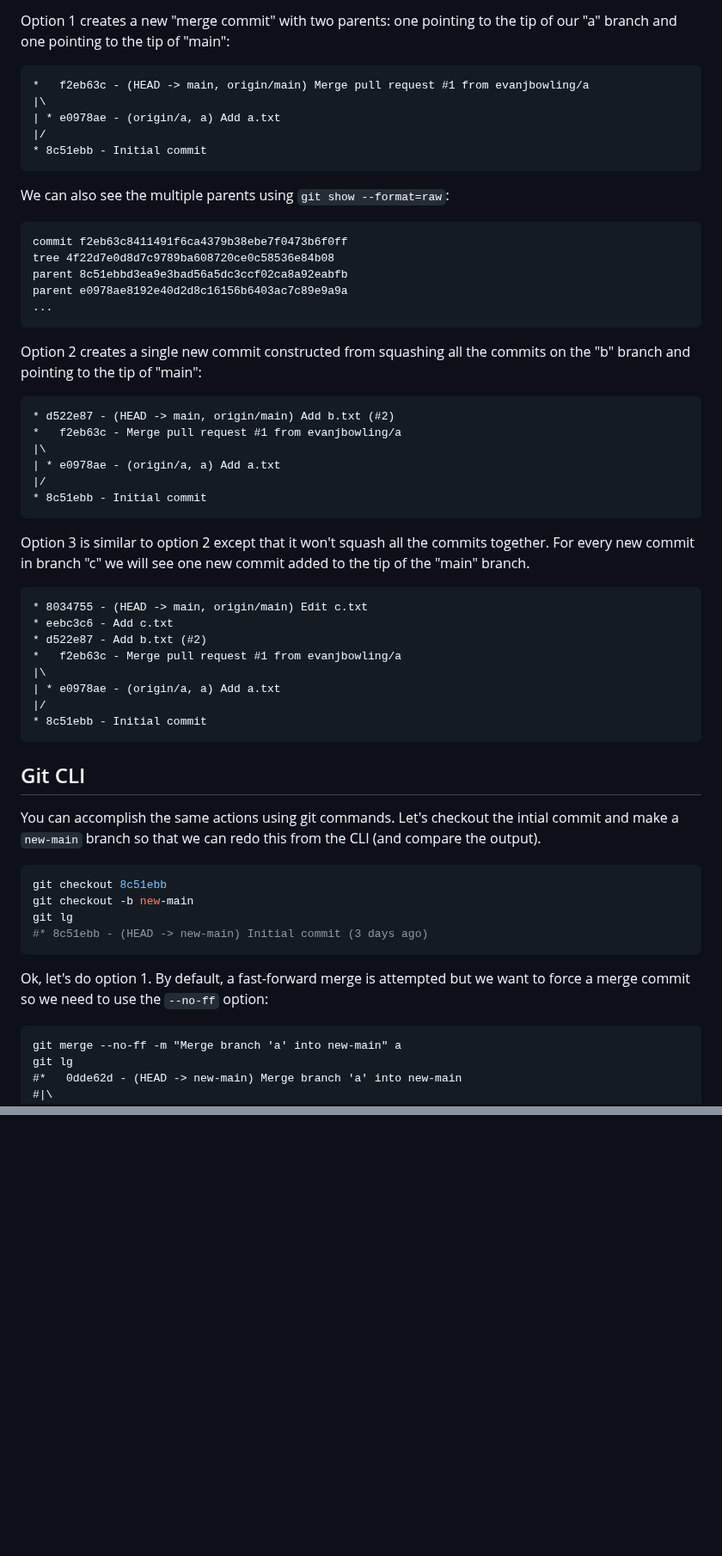
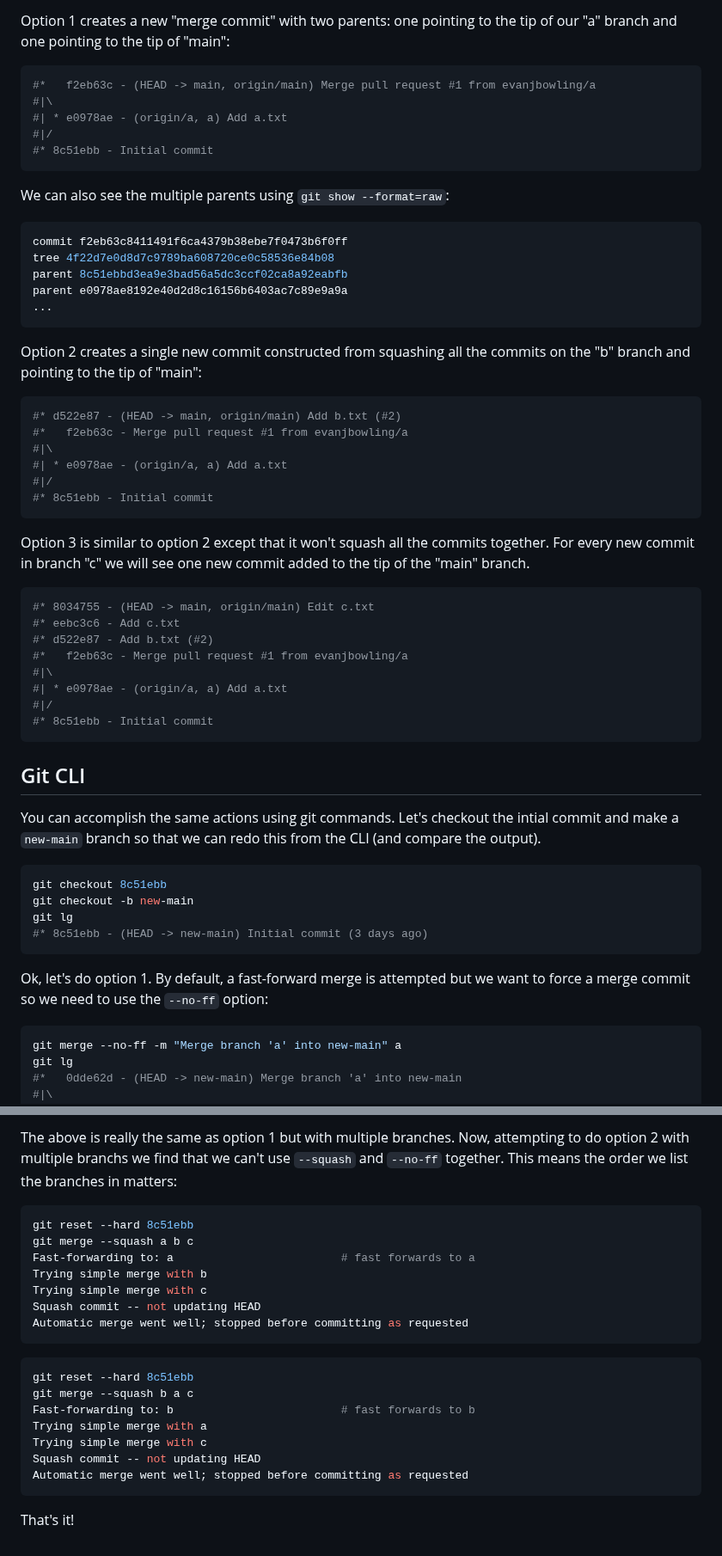
Before and after one commit to evanjbowling/blog, a Markdown page: articles/2025-08-01-github-merge/README.md, 2 parts joined by grey strips. Shown at 86% size. Rendered like a GitHub page; blank space fills up the shorter version.

````diff
--- a/articles/2025-08-01-github-merge/README.md
+++ b/articles/2025-08-01-github-merge/README.md
@@ -73,17 +75,17 @@ git push
 Option 1 creates a new "merge commit" with two parents: one pointing to the tip of our "a"
 branch and one pointing to the tip of "main":
 
-```
-*   f2eb63c - (HEAD -> main, origin/main) Merge pull request #1 from evanjbowling/a
-|\
-| * e0978ae - (origin/a, a) Add a.txt
-|/
-* 8c51ebb - Initial commit
+```bash
+#*   f2eb63c - (HEAD -> main, origin/main) Merge pull request #1 from evanjbowling/a
+#|\
+#| * e0978ae - (origin/a, a) Add a.txt
+#|/
+#* 8c51ebb - Initial commit
 ```
 
 We can also see the multiple parents using `git show --format=raw`:
 
-```
+```bash
 commit f2eb63c8411491f6ca4379b38ebe7f0473b6f0ff
 tree 4f22d7e0d8d7c9789ba608720ce0c58536e84b08
 parent 8c51ebbd3ea9e3bad56a5dc3ccf02ca8a92eabfb
@@ -94,28 +96,28 @@ parent e0978ae8192e40d2d8c16156b6403ac7c89e9a9a
 Option 2 creates a single new commit constructed from squashing all the commits on the
 "b" branch and pointing to the tip of "main":
 
-```
-* d522e87 - (HEAD -> main, origin/main) Add b.txt (#2)
-*   f2eb63c - Merge pull request #1 from evanjbowling/a
-|\
-| * e0978ae - (origin/a, a) Add a.txt
-|/
-* 8c51ebb - Initial commit
+```bash
+#* d522e87 - (HEAD -> main, origin/main) Add b.txt (#2)
+#*   f2eb63c - Merge pull request #1 from evanjbowling/a
+#|\
+#| * e0978ae - (origin/a, a) Add a.txt
+#|/
+#* 8c51ebb - Initial commit
 ```
 
 Option 3 is similar to option 2 except that it won't squash all the commits together.
 For every new commit in branch "c" we will see one new commit added to the tip of the
 "main" branch.
 
-```
-* 8034755 - (HEAD -> main, origin/main) Edit c.txt
-* eebc3c6 - Add c.txt
-* d522e87 - Add b.txt (#2)
-*   f2eb63c - Merge pull request #1 from evanjbowling/a
-|\
-| * e0978ae - (origin/a, a) Add a.txt
-|/
-* 8c51ebb - Initial commit
+```bash
+#* 8034755 - (HEAD -> main, origin/main) Edit c.txt
+#* eebc3c6 - Add c.txt
+#* d522e87 - Add b.txt (#2)
+#*   f2eb63c - Merge pull request #1 from evanjbowling/a
+#|\
+#| * e0978ae - (origin/a, a) Add a.txt
+#|/
+#* 8c51ebb - Initial commit
 ```
 
 ## Git CLI
@@ -133,7 +135,7 @@ git lg
 Ok, let's do option 1. By default, a fast-forward merge is attempted but we
 want to force a merge commit so we need to use the `--no-ff` option:
 
-```
+```bash
 git merge --no-ff -m "Merge branch 'a' into new-main" a
 git lg
 #*   0dde62d - (HEAD -> new-main) Merge branch 'a' into new-main
@@ -251,0 +310,25 @@ without fast-forward.
+The above is really the same as option 1 but with multiple branches. Now, attempting
+to do option 2 with multiple branchs we find that we can't use `--squash` and `--no-ff`
+together. This means the order we list the branches in matters:
+
+```bash
+git reset --hard 8c51ebb
+git merge --squash a b c
+Fast-forwarding to: a                         # fast forwards to a
+Trying simple merge with b
+Trying simple merge with c
+Squash commit -- not updating HEAD
+Automatic merge went well; stopped before committing as requested
+```
+
+```bash
+git reset --hard 8c51ebb
+git merge --squash b a c
+Fast-forwarding to: b                         # fast forwards to b
+Trying simple merge with a
+Trying simple merge with c
+Squash commit -- not updating HEAD
+Automatic merge went well; stopped before committing as requested
+```
+
+That's it!
````
Also changed, not shown: other parts of articles/2025-08-01-github-merge/README.md (+71 -13 lines).
